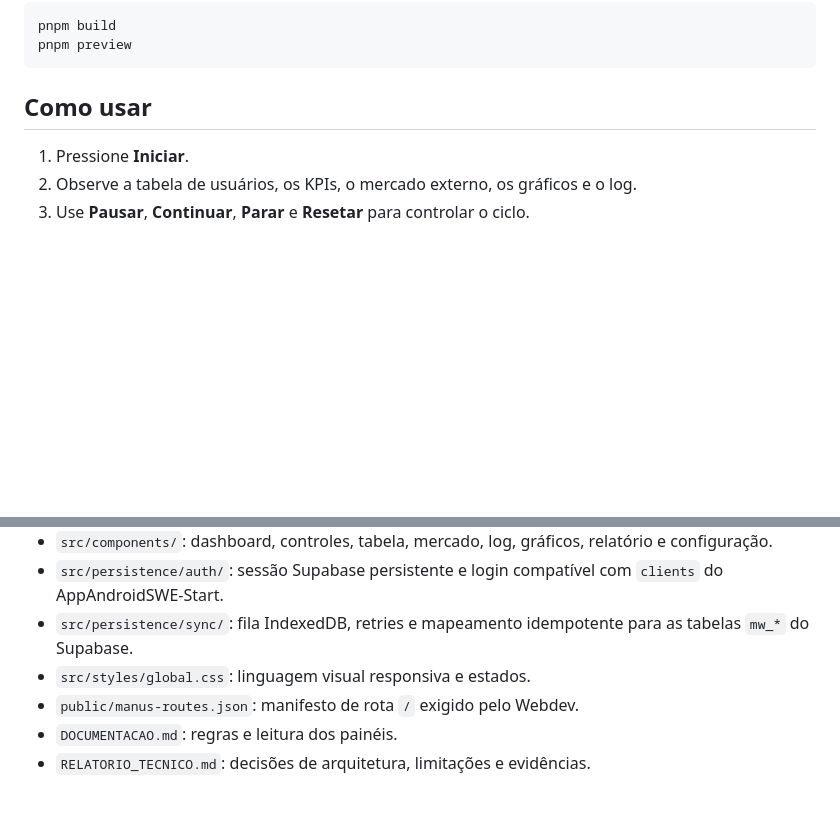
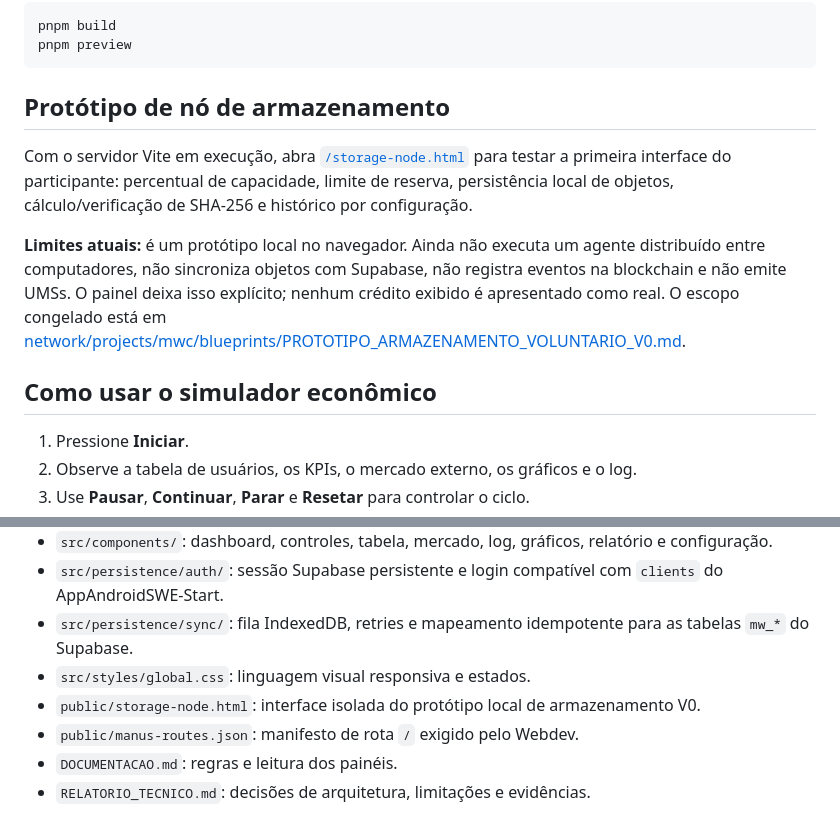
Before and after one commit to meshwave65/mwc-ums-sim, a Markdown page: README.md, 2 parts joined by grey strips. Drawn GitHub-style; blank space fills up the shorter version.

Commit message:
docs(storage-node): document prototype v0 and limits

````diff
--- a/README.md
+++ b/README.md
@@ -20,7 +20,13 @@ pnpm build
 pnpm preview
 ```
 
-## Como usar
+## Protótipo de nó de armazenamento
+
+Com o servidor Vite em execução, abra [`/storage-node.html`](./public/storage-node.html) para testar a primeira interface do participante: percentual de capacidade, limite de reserva, persistência local de objetos, cálculo/verificação de SHA-256 e histórico por configuração.
+
+**Limites atuais:** é um protótipo local no navegador. Ainda não executa um agente distribuído entre computadores, não sincroniza objetos com Supabase, não registra eventos na blockchain e não emite UMSs. O painel deixa isso explícito; nenhum crédito exibido é apresentado como real. O escopo congelado está em [network/projects/mwc/blueprints/PROTOTIPO_ARMAZENAMENTO_VOLUNTARIO_V0.md](https://github.com/meshwave65/network/blob/main/projects/mwc/blueprints/PROTOTIPO_ARMAZENAMENTO_VOLUNTARIO_V0.md).
+
+## Como usar o simulador econômico
 
 1. Pressione **Iniciar**.
 2. Observe a tabela de usuários, os KPIs, o mercado externo, os gráficos e o log.
@@ -39,6 +45,7 @@ pnpm preview
 - `src/persistence/auth/`: sessão Supabase persistente e login compatível com `clients` do AppAndroidSWE-Start.
 - `src/persistence/sync/`: fila IndexedDB, retries e mapeamento idempotente para as tabelas `mw_*` do Supabase.
 - `src/styles/global.css`: linguagem visual responsiva e estados.
+- `public/storage-node.html`: interface isolada do protótipo local de armazenamento V0.
 - `public/manus-routes.json`: manifesto de rota `/` exigido pelo Webdev.
 - `DOCUMENTACAO.md`: regras e leitura dos painéis.
 - `RELATORIO_TECNICO.md`: decisões de arquitetura, limitações e evidências.
````
